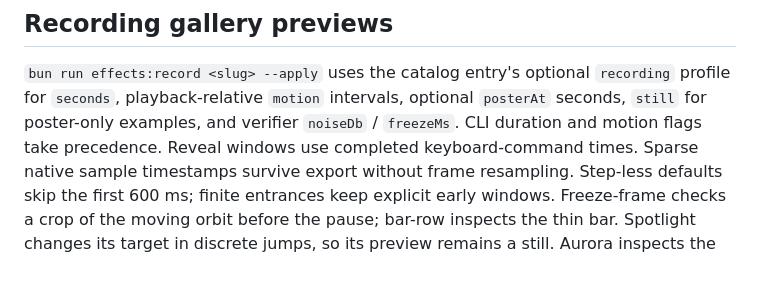
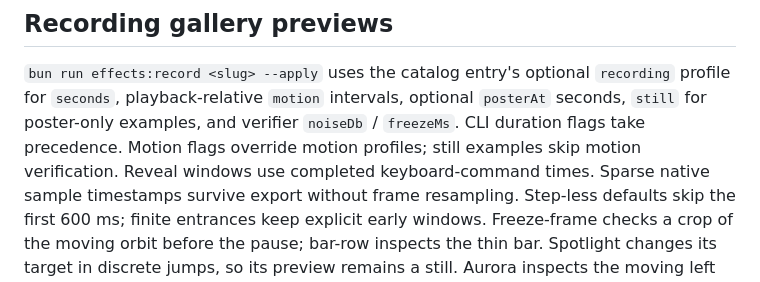
Before and after one commit to LegendApp/legend-apps, a Markdown page: packages/slides-effects/README.md, the part around the change. Rendered like a GitHub page.

Commit message:
docs: clarify motion flags for poster previews

```diff
--- a/packages/slides-effects/README.md
+++ b/packages/slides-effects/README.md
@@ -74,7 +74,8 @@ during preparation, never on animation frames.
 `bun run effects:record <slug> --apply` uses the catalog entry's optional
 `recording` profile for `seconds`, playback-relative `motion` intervals, optional
 `posterAt` seconds, `still` for poster-only examples, and
-verifier `noiseDb` / `freezeMs`. CLI duration and motion flags take precedence.
+verifier `noiseDb` / `freezeMs`. CLI duration flags take precedence. Motion flags
+override motion profiles; still examples skip motion verification.
 Reveal windows use completed keyboard-command times. Sparse native sample
 timestamps survive export without frame resampling. Step-less defaults skip the
 first 600 ms; finite entrances keep explicit early windows. Freeze-frame checks
```
